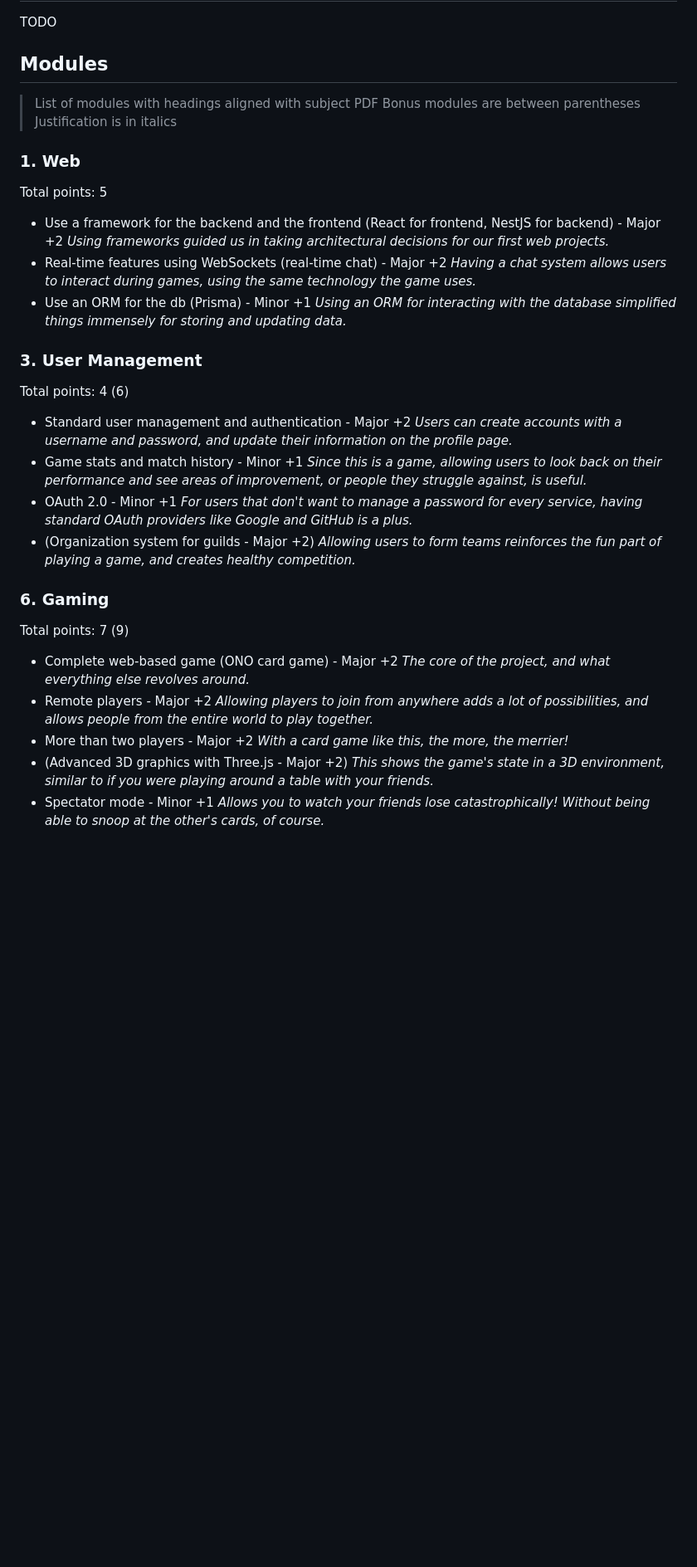
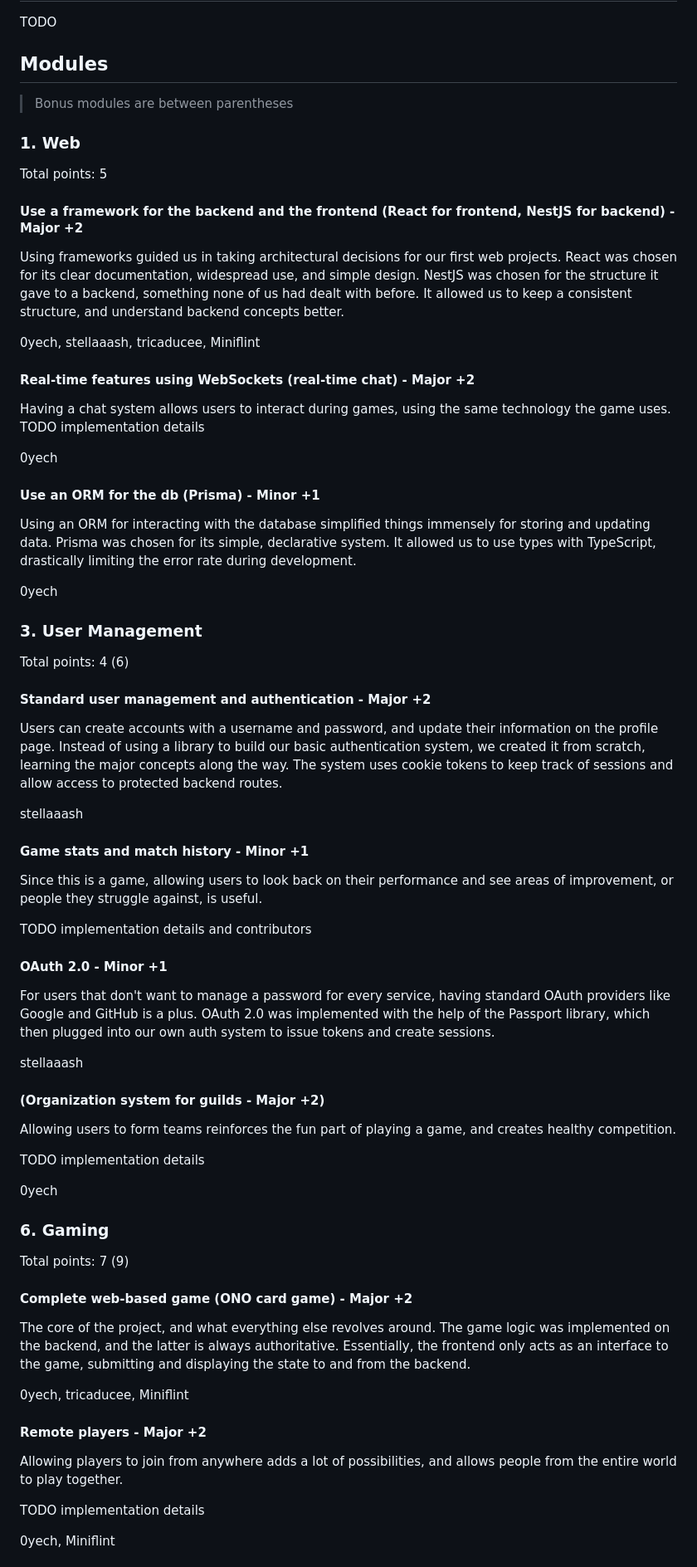
Before and after one commit to 0yech/transcendence, a Markdown page: README.md, the part around one of its changes. Shown at 83% size. Rendered like a GitHub page; blank space fills up the shorter version.

Commit message:
docs: refine the list of modules and add some more todos

```diff
--- a/README.md
+++ b/README.md
@@ -46,45 +48,75 @@ TODO
 
 ## Modules
 
-> List of modules with headings aligned with subject PDF
 > Bonus modules are between parentheses
-> Justification is in italics
 
 ### 1. Web
 
 Total points: 5
 
-- Use a framework for the backend and the frontend (React for frontend, NestJS for backend) - Major +2
-  *Using frameworks guided us in taking architectural decisions for our first web projects.*
-- Real-time features using WebSockets (real-time chat) - Major +2
-  *Having a chat system allows users to interact during games, using the same technology the game uses.*
-- Use an ORM for the db (Prisma) - Minor +1
-  *Using an ORM for interacting with the database simplified things immensely for storing and updating data.*
+#### Use a framework for the backend and the frontend (React for frontend, NestJS for backend) - Major +2
+Using frameworks guided us in taking architectural decisions for our first web projects.
+React was chosen for its clear documentation, widespread use, and simple design.
+NestJS was chosen for the structure it gave to a backend, something none of us had dealt with before.
+It allowed us to keep a consistent structure, and understand backend concepts better.
+
+0yech, stellaaash, tricaducee, Miniflint
+
+#### Real-time features using WebSockets (real-time chat) - Major +2
+Having a chat system allows users to interact during games, using the same technology the game uses.
+TODO implementation details
+
+0yech
+
+#### Use an ORM for the db (Prisma) - Minor +1
+Using an ORM for interacting with the database simplified things immensely for storing and updating data.
+Prisma was chosen for its simple, declarative system. It allowed us to use types with TypeScript, drastically limiting the error rate during development.
+
+0yech
 
 ### 3. User Management
 
 Total points: 4 (6)
 
-- Standard user management and authentication - Major +2
-  *Users can create accounts with a username and password, and update their information on the profile page.*
-- Game stats and match history - Minor +1
-  *Since this is a game, allowing users to look back on their performance and see areas of improvement, or people they struggle against, is useful.*
-- OAuth 2.0 - Minor +1
-  *For users that don't want to manage a password for every service, having standard OAuth providers like Google and GitHub is a plus.*
-- (Organization system for guilds - Major +2)
-  *Allowing users to form teams reinforces the fun part of playing a game, and creates healthy competition.*
+#### Standard user management and authentication - Major +2
+Users can create accounts with a username and password, and update their information on the profile page.
+Instead of using a library to build our basic authentication system, we created it from scratch, learning the major concepts along the way. The system uses cookie tokens to keep track of sessions and allow access to protected backend routes.
+
+stellaaash
+
+#### Game stats and match history - Minor +1
+Since this is a game, allowing users to look back on their performance and see areas of improvement, or people they struggle against, is useful.
+
+TODO implementation details and contributors
+
+#### OAuth 2.0 - Minor +1
+For users that don't want to manage a password for every service, having standard OAuth providers like Google and GitHub is a plus.
+OAuth 2.0 was implemented with the help of the Passport library, which then plugged into our own auth system to issue tokens and create sessions.
+
+stellaaash
+
+#### (Organization system for guilds - Major +2)
+Allowing users to form teams reinforces the fun part of playing a game, and creates healthy competition.
+
+TODO implementation details
+
+0yech
 
 ### 6. Gaming
 
 Total points: 7 (9)
 
-- Complete web-based game (ONO card game) - Major +2
-  *The core of the project, and what everything else revolves around.*
-- Remote players - Major +2
-  *Allowing players to join from anywhere adds a lot of possibilities, and allows people from the entire world to play together.*
-- More than two players - Major +2
-  *With a card game like this, the more, the merrier!*
-- (Advanced 3D graphics with Three.js - Major +2)
-  *This shows the game's state in a 3D environment, similar to if you were playing around a table with your friends.*
-- Spectator mode - Minor +1
-  *Allows you to watch your friends lose catastrophically! Without being able to snoop at the other's cards, of course.*
+#### Complete web-based game (ONO card game) - Major +2
+The core of the project, and what everything else revolves around.
+The game logic was implemented on the backend, and the latter is always authoritative.
+Essentially, the frontend only acts as an interface to the game, submitting and displaying the state to and from the backend.
+
+0yech, tricaducee, Miniflint
+
+#### Remote players - Major +2
+Allowing players to join from anywhere adds a lot of possibilities, and allows people from the entire world to play together.
+
+TODO implementation details
+
+0yech, Miniflint
+
```
Also changed, not shown: other parts of README.md (+23 -1 lines).
